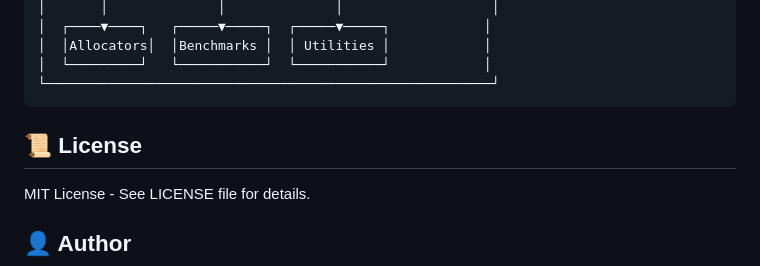
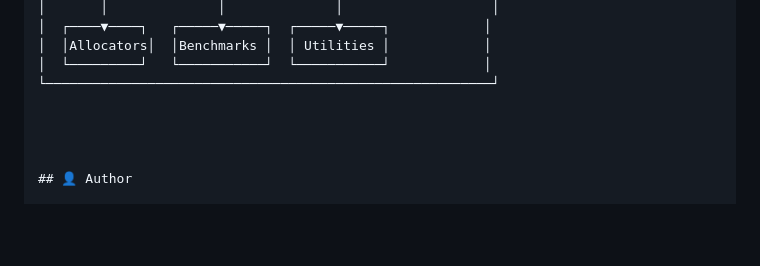
Before and after one commit to theimpresionist/memory-engine-diagnostics, a Markdown page: README.md, the part around the change. Rendered like a GitHub page; blank space fills up the shorter version.

Commit message:
Remove License section from README
Removed License section from README.

````diff
--- a/README.md
+++ b/README.md
@@ -202,11 +202,9 @@ The application follows a modular architecture:
 │  │Allocators│  │Benchmarks │  │ Utilities │            │
 │  └─────────┘   └───────────┘  └───────────┘            │
 └─────────────────────────────────────────────────────────┘
-```
 
-## 📜 License
 
-MIT License - See LICENSE file for details.
+
 
 ## 👤 Author
 
````
